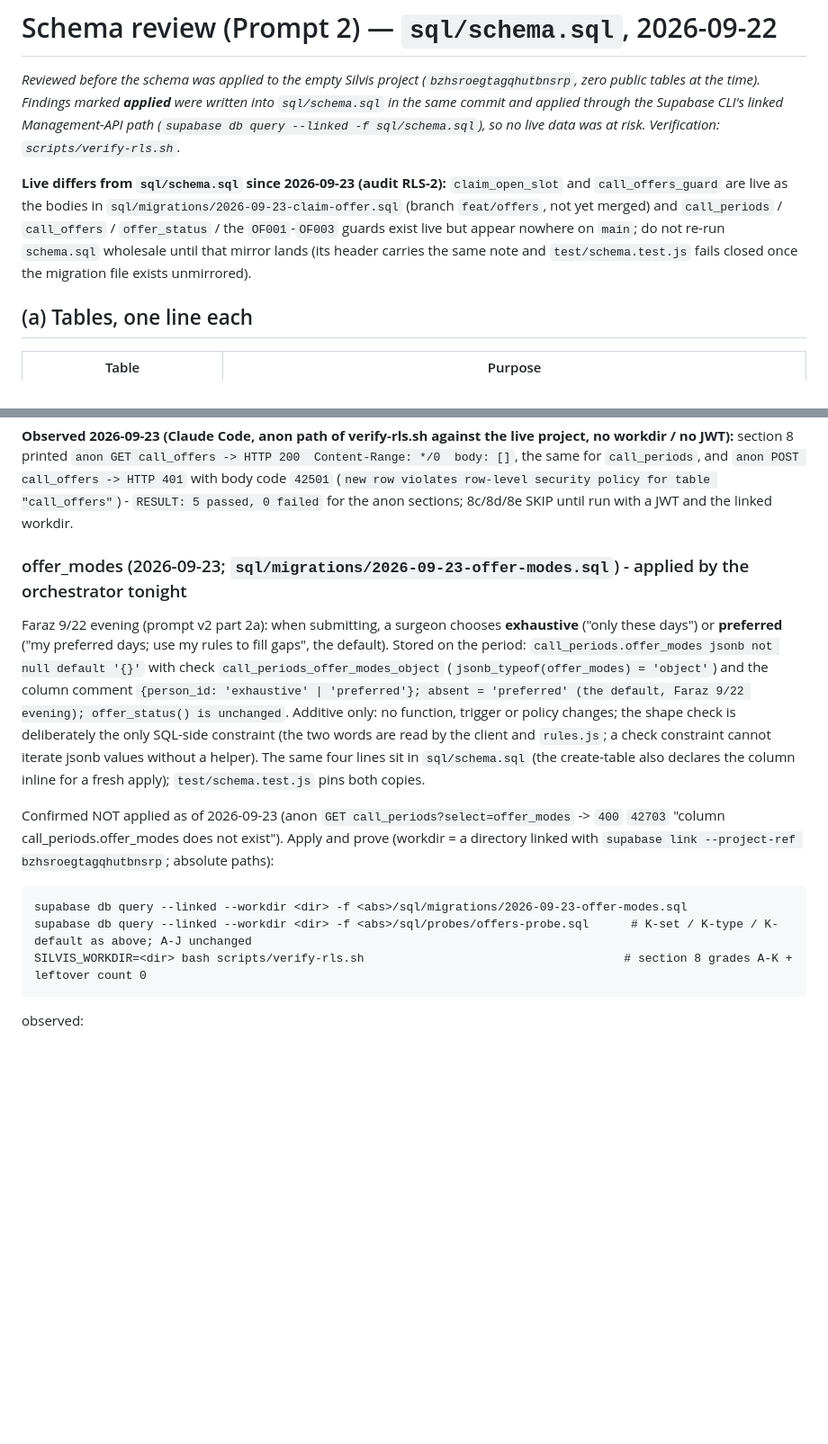
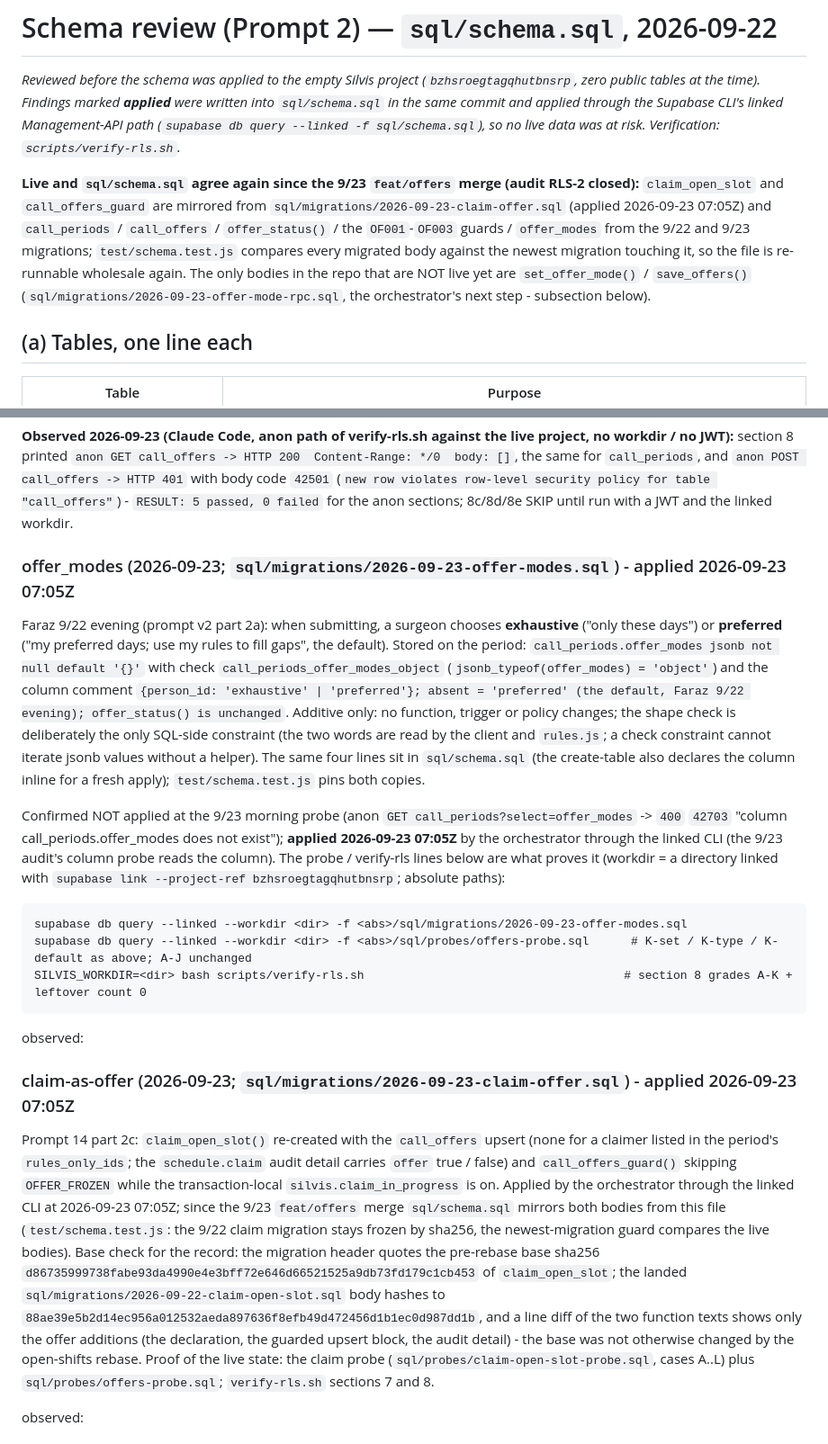
Before and after one commit to fkhan628/Silvis-Call-Schedule, a Markdown page: docs/SCHEMA-REVIEW.md, 2 parts joined by grey strips. Shown at 90% size. Drawn GitHub-style; blank space fills up the shorter version.

```diff
--- a/docs/SCHEMA-REVIEW.md
+++ b/docs/SCHEMA-REVIEW.md
@@ -5,7 +5,7 @@ time). Findings marked **applied** were written into `sql/schema.sql` in the sam
 Supabase CLI's linked Management-API path (`supabase db query --linked -f sql/schema.sql`), so no live data was at risk.
 Verification: `scripts/verify-rls.sh`.*
 
-**Live differs from `sql/schema.sql` since 2026-09-23 (audit RLS-2):** `claim_open_slot` and `call_offers_guard` are live as the bodies in `sql/migrations/2026-09-23-claim-offer.sql` (branch `feat/offers`, not yet merged) and `call_periods` / `call_offers` / `offer_status` / the `OF001`-`OF003` guards exist live but appear nowhere on `main`; do not re-run `schema.sql` wholesale until that mirror lands (its header carries the same note and `test/schema.test.js` fails closed once the migration file exists unmirrored).
+**Live and `sql/schema.sql` agree again since the 9/23 `feat/offers` merge (audit RLS-2 closed):** `claim_open_slot` and `call_offers_guard` are mirrored from `sql/migrations/2026-09-23-claim-offer.sql` (applied 2026-09-23 07:05Z) and `call_periods` / `call_offers` / `offer_status()` / the `OF001`-`OF003` guards / `offer_modes` from the 9/22 and 9/23 migrations; `test/schema.test.js` compares every migrated body against the newest migration touching it, so the file is re-runnable wholesale again. The only bodies in the repo that are NOT live yet are `set_offer_mode()` / `save_offers()` (`sql/migrations/2026-09-23-offer-mode-rpc.sql`, the orchestrator's next step - subsection below).
 
 ## (a) Tables, one line each
 
@@ -428,7 +428,7 @@ printed `anon GET call_offers -> HTTP 200  Content-Range: */0  body: []`, the sa
 call_offers -> HTTP 401` with body code `42501` (`new row violates row-level security policy for table "call_offers"`) -
 `RESULT: 5 passed, 0 failed` for the anon sections; 8c/8d/8e SKIP until run with a JWT and the linked workdir.
 
-### offer_modes (2026-09-23; `sql/migrations/2026-09-23-offer-modes.sql`) - applied by the orchestrator tonight
+### offer_modes (2026-09-23; `sql/migrations/2026-09-23-offer-modes.sql`) - applied 2026-09-23 07:05Z
 
 Faraz 9/22 evening (prompt v2 part 2a): when submitting, a surgeon chooses **exhaustive** ("only these days") or
 **preferred** ("my preferred days; use my rules to fill gaps", the default). Stored on the period:
@@ -439,13 +439,30 @@ policy changes; the shape check is deliberately the only SQL-side constraint (th
 `rules.js`; a check constraint cannot iterate jsonb values without a helper). The same four lines sit in `sql/schema.sql`
 (the create-table also declares the column inline for a fresh apply); `test/schema.test.js` pins both copies.
 
-Confirmed NOT applied as of 2026-09-23 (anon `GET call_periods?select=offer_modes` -> `400` `42703` "column
-call_periods.offer_modes does not exist"). Apply and prove (workdir = a directory linked with
-`supabase link --project-ref bzhsroegtagqhutbnsrp`; absolute paths):
+Confirmed NOT applied at the 9/23 morning probe (anon `GET call_periods?select=offer_modes` -> `400` `42703` "column
+call_periods.offer_modes does not exist"); **applied 2026-09-23 07:05Z** by the orchestrator through the linked CLI
+(the 9/23 audit's column probe reads the column). The probe / verify-rls lines below are what proves it (workdir = a
+directory linked with `supabase link --project-ref bzhsroegtagqhutbnsrp`; absolute paths):
 
     supabase db query --linked --workdir <dir> -f <abs>/sql/migrations/2026-09-23-offer-modes.sql
     supabase db query --linked --workdir <dir> -f <abs>/sql/probes/offers-probe.sql      # K-set / K-type / K-default as above; A-J unchanged
     SILVIS_WORKDIR=<dir> bash scripts/verify-rls.sh                                     # section 8 grades A-K + leftover count 0
+
+observed: <to be filled by the orchestrator>
+
+### claim-as-offer (2026-09-23; `sql/migrations/2026-09-23-claim-offer.sql`) - applied 2026-09-23 07:05Z
+
+Prompt 14 part 2c: `claim_open_slot()` re-created with the `call_offers` upsert (none for a claimer listed in the
+period's `rules_only_ids`; the `schedule.claim` audit detail carries `offer` true / false) and `call_offers_guard()`
+skipping `OFFER_FROZEN` while the transaction-local `silvis.claim_in_progress` is on. Applied by the orchestrator through
+the linked CLI at 2026-09-23 07:05Z; since the 9/23 `feat/offers` merge `sql/schema.sql` mirrors both bodies from this
+file (`test/schema.test.js`: the 9/22 claim migration stays frozen by sha256, the newest-migration guard compares the
+live bodies). Base check for the record: the migration header quotes the pre-rebase base sha256
+`d86735999738fabe93da4990e4e3bff72e646d66521525a9db73fd179c1cb453` of `claim_open_slot`; the landed
+`sql/migrations/2026-09-22-claim-open-slot.sql` body hashes to `88ae39e5b2d14ec956a012532aeda897636f8efb49d472456d1b1ec0d987dd1b`,
+and a line diff of the two function texts shows only the offer additions (the declaration, the guarded upsert block, the
+audit detail) - the base was not otherwise changed by the open-shifts rebase. Proof of the live state: the claim probe
+(`sql/probes/claim-open-slot-probe.sql`, cases A..L) plus `sql/probes/offers-probe.sql`; `verify-rls.sh` sections 7 and 8.
 
 observed: <to be filled by the orchestrator>
 
```
Also changed, not shown: other parts of docs/SCHEMA-REVIEW.md (+1 -1 lines), docs/PROMPT-14-OFFER-PERIODS.md (+9 -7 lines), docs/SILVIS-BUILD-GUIDE.md (+34 -21 lines).
